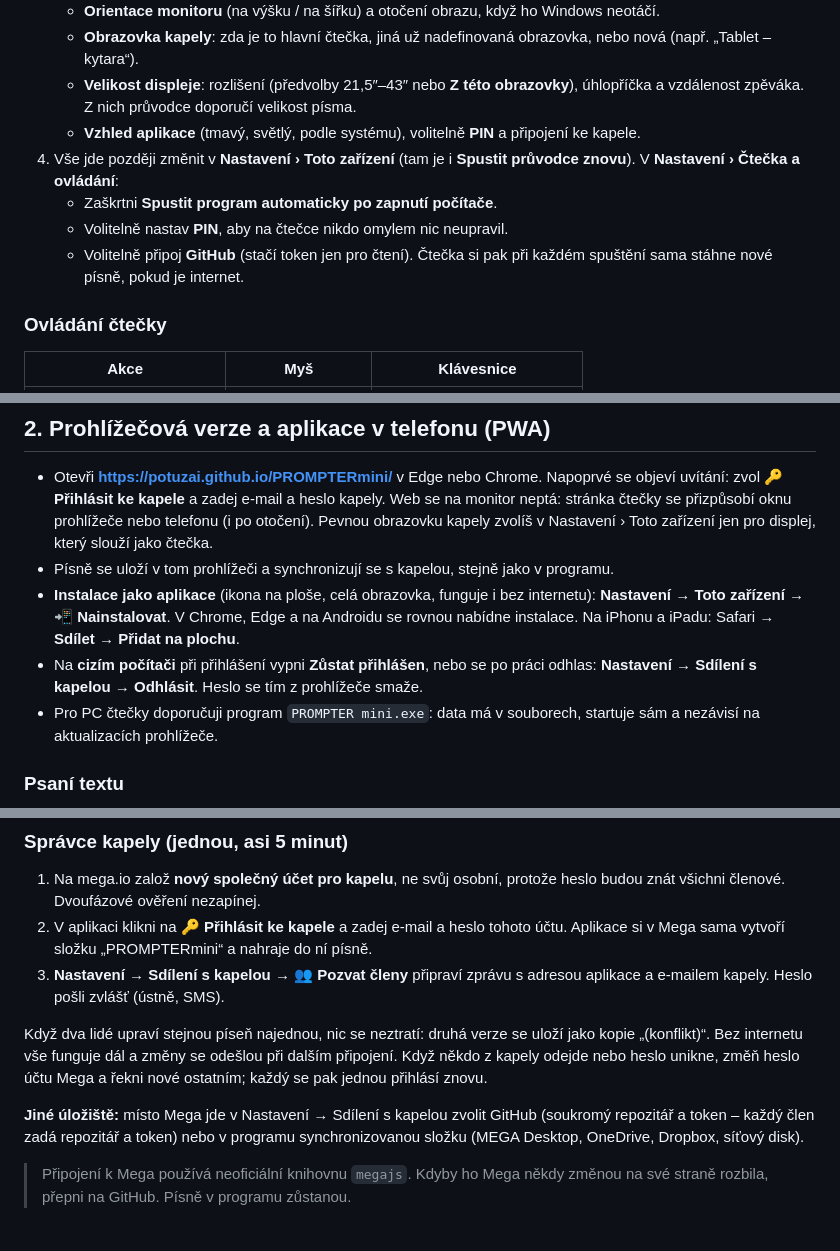
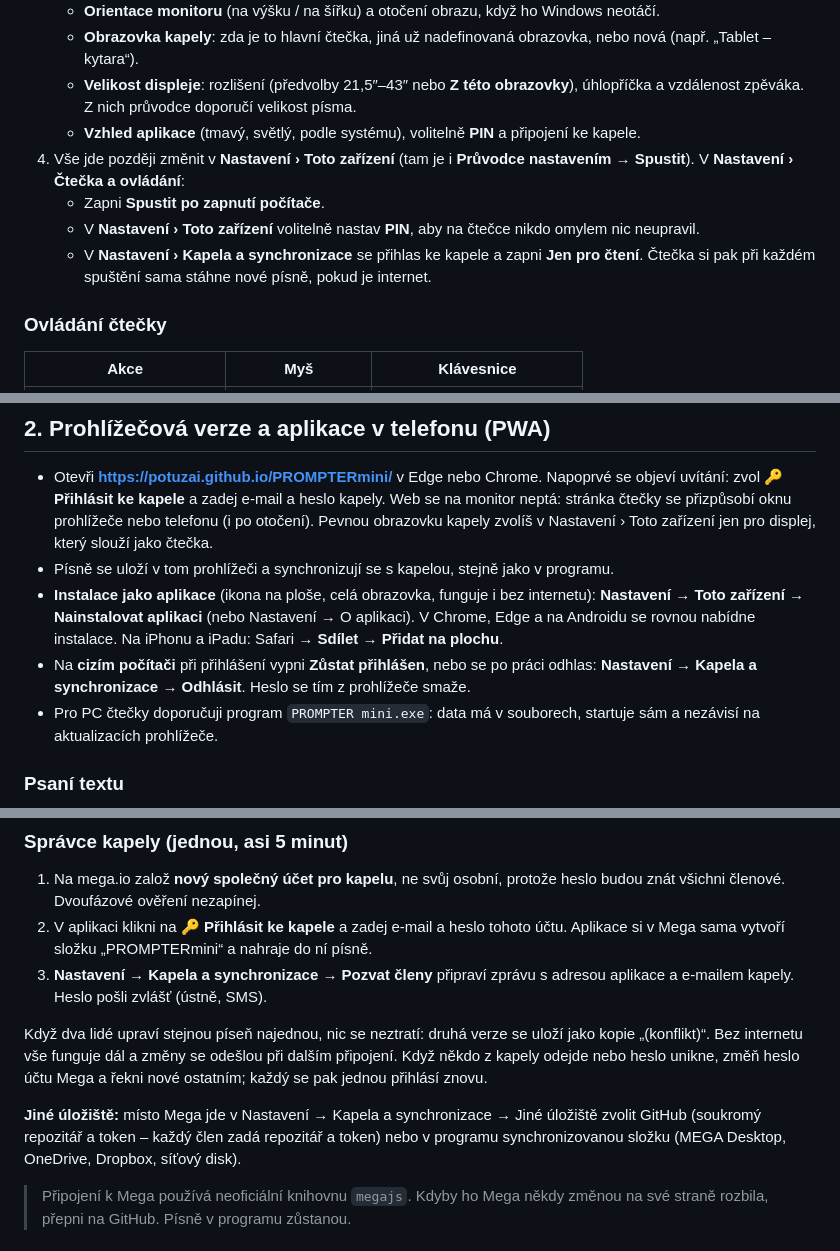
Before and after one commit to potuzai/PROMPTERmini, a Markdown page: README.md, 3 parts joined by grey strips. GitHub-like rendering.

Commit message:
README: názvy kategorií nového nastavení
Co-Authored-By: Claude Opus 5.5 <noreply@anthropic.com>
Claude-Session: https://claude.ai/code/session_016W9BpTkZt1t5aAph4fWWvg

```diff
--- a/README.md
+++ b/README.md
@@ -18,10 +18,10 @@ Aplikace pro psaní, úpravy a zobrazování textů písní na čtečce (prompte
    - **Obrazovka kapely**: zda je to hlavní čtečka, jiná už nadefinovaná obrazovka, nebo nová (např. „Tablet – kytara“).
    - **Velikost displeje**: rozlišení (předvolby 21,5″–43″ nebo **Z této obrazovky**), úhlopříčka a vzdálenost zpěváka. Z nich průvodce doporučí velikost písma.
    - **Vzhled aplikace** (tmavý, světlý, podle systému), volitelně **PIN** a připojení ke kapele.
-4. Vše jde později změnit v **Nastavení › Toto zařízení** (tam je i **Spustit průvodce znovu**). V **Nastavení › Čtečka a ovládání**:
-   - Zaškrtni **Spustit program automaticky po zapnutí počítače**.
-   - Volitelně nastav **PIN**, aby na čtečce nikdo omylem nic neupravil.
-   - Volitelně připoj **GitHub** (stačí token jen pro čtení). Čtečka si pak při každém spuštění sama stáhne nové písně, pokud je internet.
+4. Vše jde později změnit v **Nastavení › Toto zařízení** (tam je i **Průvodce nastavením → Spustit**). V **Nastavení › Čtečka a ovládání**:
+   - Zapni **Spustit po zapnutí počítače**.
+   - V **Nastavení › Toto zařízení** volitelně nastav **PIN**, aby na čtečce nikdo omylem nic neupravil.
+   - V **Nastavení › Kapela a synchronizace** se přihlas ke kapele a zapni **Jen pro čtení**. Čtečka si pak při každém spuštění sama stáhne nové písně, pokud je internet.
 
 ### Ovládání čtečky
 
@@ -49,8 +49,8 @@ Monitor čtečky během běhu programu neusne. Program se po případném pádu
 
 - Otevři **https://potuzai.github.io/PROMPTERmini/** v Edge nebo Chrome. Napoprvé se objeví uvítání: zvol **🔑 Přihlásit ke kapele** a zadej e-mail a heslo kapely. Web se na monitor neptá: stránka čtečky se přizpůsobí oknu prohlížeče nebo telefonu (i po otočení). Pevnou obrazovku kapely zvolíš v Nastavení › Toto zařízení jen pro displej, který slouží jako čtečka.
 - Písně se uloží v tom prohlížeči a synchronizují se s kapelou, stejně jako v programu.
-- **Instalace jako aplikace** (ikona na ploše, celá obrazovka, funguje i bez internetu): **Nastavení → Toto zařízení → 📲 Nainstalovat**. V Chrome, Edge a na Androidu se rovnou nabídne instalace. Na iPhonu a iPadu: Safari → **Sdílet → Přidat na plochu**.
-- Na **cizím počítači** při přihlášení vypni **Zůstat přihlášen**, nebo se po práci odhlas: **Nastavení → Sdílení s kapelou → Odhlásit**. Heslo se tím z prohlížeče smaže.
+- **Instalace jako aplikace** (ikona na ploše, celá obrazovka, funguje i bez internetu): **Nastavení → Toto zařízení → Nainstalovat aplikaci** (nebo Nastavení → O aplikaci). V Chrome, Edge a na Androidu se rovnou nabídne instalace. Na iPhonu a iPadu: Safari → **Sdílet → Přidat na plochu**.
+- Na **cizím počítači** při přihlášení vypni **Zůstat přihlášen**, nebo se po práci odhlas: **Nastavení → Kapela a synchronizace → Odhlásit**. Heslo se tím z prohlížeče smaže.
 - Pro PC čtečky doporučuji program `PROMPTER mini.exe`: data má v souborech, startuje sám a nezávisí na aktualizacích prohlížeče.
 
 ### Psaní textu
@@ -139,11 +139,11 @@ Volba **Další možnosti** v přihlašovacím okně: jiná složka v Mega a **j
 ### Správce kapely (jednou, asi 5 minut)
 1. Na mega.io založ **nový společný účet pro kapelu**, ne svůj osobní, protože heslo budou znát všichni členové. Dvoufázové ověření nezapínej.
 2. V aplikaci klikni na **🔑 Přihlásit ke kapele** a zadej e-mail a heslo tohoto účtu. Aplikace si v Mega sama vytvoří složku „PROMPTERmini“ a nahraje do ní písně.
-3. **Nastavení → Sdílení s kapelou → 👥 Pozvat členy** připraví zprávu s adresou aplikace a e-mailem kapely. Heslo pošli zvlášť (ústně, SMS).
+3. **Nastavení → Kapela a synchronizace → Pozvat členy** připraví zprávu s adresou aplikace a e-mailem kapely. Heslo pošli zvlášť (ústně, SMS).
 
 Když dva lidé upraví stejnou píseň najednou, nic se neztratí: druhá verze se uloží jako kopie „(konflikt)“. Bez internetu vše funguje dál a změny se odešlou při dalším připojení. Když někdo z kapely odejde nebo heslo unikne, změň heslo účtu Mega a řekni nové ostatním; každý se pak jednou přihlásí znovu.
 
-**Jiné úložiště:** místo Mega jde v Nastavení → Sdílení s kapelou zvolit GitHub (soukromý repozitář a token – každý člen zadá repozitář a token) nebo v programu synchronizovanou složku (MEGA Desktop, OneDrive, Dropbox, síťový disk).
+**Jiné úložiště:** místo Mega jde v Nastavení → Kapela a synchronizace → Jiné úložiště zvolit GitHub (soukromý repozitář a token – každý člen zadá repozitář a token) nebo v programu synchronizovanou složku (MEGA Desktop, OneDrive, Dropbox, síťový disk).
 
 > Připojení k Mega používá neoficiální knihovnu `megajs`. Kdyby ho Mega někdy změnou na své straně rozbila, přepni na GitHub. Písně v programu zůstanou.
 
```
